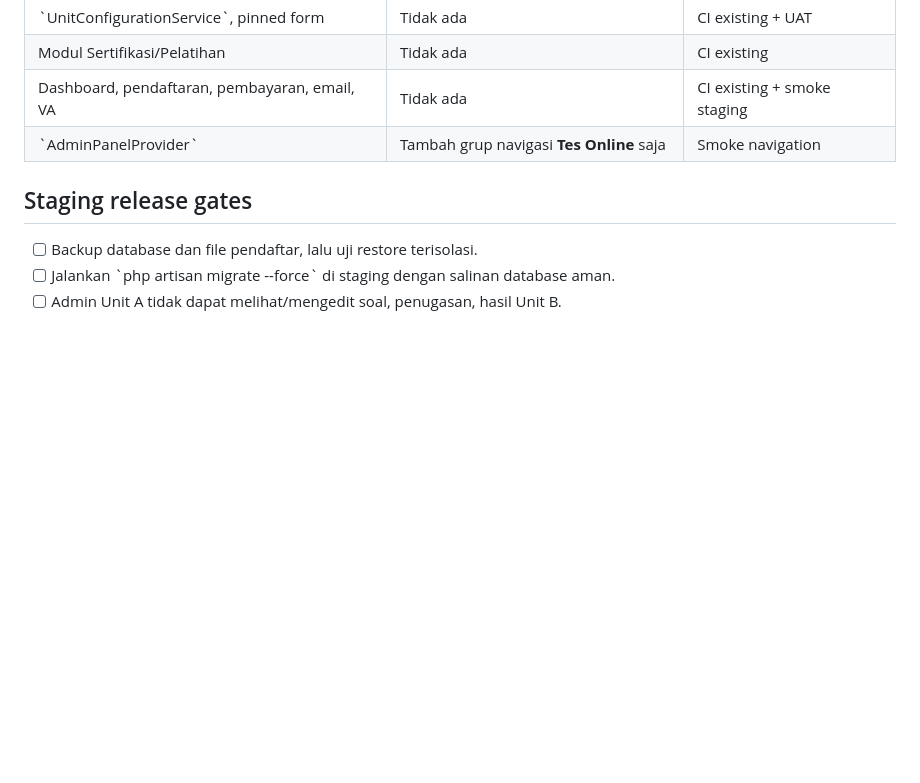
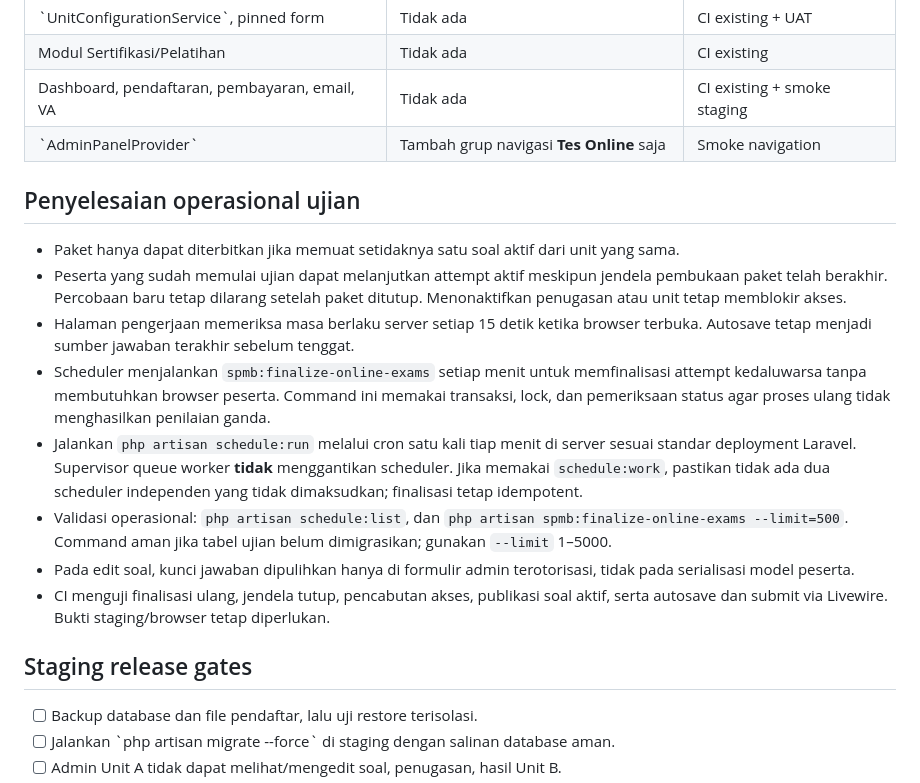
Before and after one commit to yusufbayuw/spmb, a Markdown page: docs/ONLINE_EXAM_PHASE1.md, the part around the change. Drawn GitHub-style; blank space fills up the shorter version.

Commit message:
docs(online-exam): document scheduler, resumability and staging release gates

```diff
--- a/docs/ONLINE_EXAM_PHASE1.md
+++ b/docs/ONLINE_EXAM_PHASE1.md
@@ -75,6 +75,29 @@
 | Dashboard, pendaftaran, pembayaran, email, VA | Tidak ada | CI existing + smoke staging |
 | \`AdminPanelProvider\` | Tambah grup navigasi **Tes Online** saja | Smoke navigation |
 
+## Penyelesaian operasional ujian
+
+- Paket hanya dapat diterbitkan jika memuat setidaknya satu soal aktif dari unit yang sama.
+- Peserta yang sudah memulai ujian dapat melanjutkan attempt aktif meskipun jendela pembukaan
+  paket telah berakhir. Percobaan baru tetap dilarang setelah paket ditutup.
+  Menonaktifkan penugasan atau unit tetap memblokir akses.
+- Halaman pengerjaan memeriksa masa berlaku server setiap 15 detik ketika browser terbuka.
+  Autosave tetap menjadi sumber jawaban terakhir sebelum tenggat.
+- Scheduler menjalankan `spmb:finalize-online-exams` setiap menit untuk memfinalisasi
+  attempt kedaluwarsa tanpa membutuhkan browser peserta. Command ini memakai transaksi,
+  lock, dan pemeriksaan status agar proses ulang tidak menghasilkan penilaian ganda.
+- Jalankan `php artisan schedule:run` melalui cron satu kali tiap menit di server
+  sesuai standar deployment Laravel. Supervisor queue worker **tidak** menggantikan scheduler.
+  Jika memakai `schedule:work`, pastikan tidak ada dua scheduler independen yang tidak
+  dimaksudkan; finalisasi tetap idempotent.
+- Validasi operasional: `php artisan schedule:list`, dan
+  `php artisan spmb:finalize-online-exams --limit=500`.
+  Command aman jika tabel ujian belum dimigrasikan; gunakan `--limit` 1–5000.
+- Pada edit soal, kunci jawaban dipulihkan hanya di formulir admin terotorisasi,
+  tidak pada serialisasi model peserta.
+- CI menguji finalisasi ulang, jendela tutup, pencabutan akses, publikasi soal aktif,
+  serta autosave dan submit via Livewire. Bukti staging/browser tetap diperlukan.
+
 ## Staging release gates
 
 - [ ] Backup database dan file pendaftar, lalu uji restore terisolasi.
```
